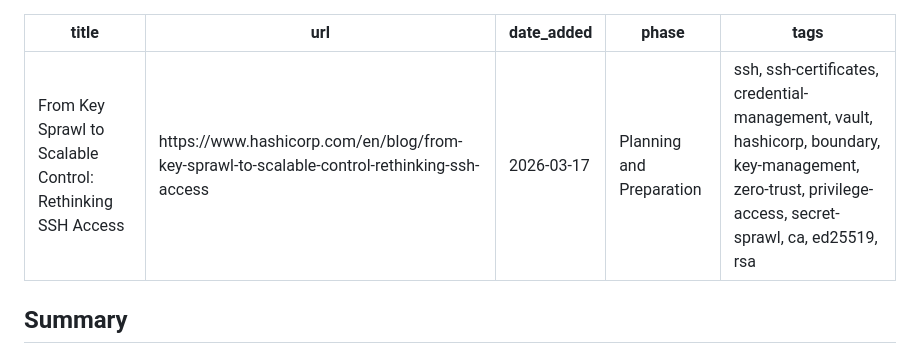
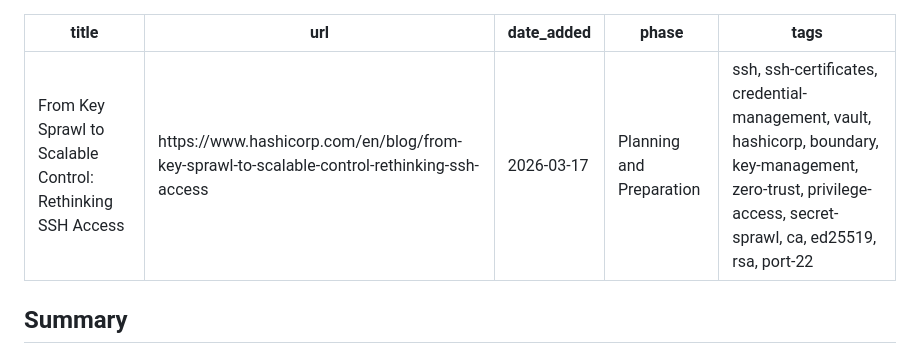
Before and after one commit to pencer-io/sec-reading-notes, a Markdown page: 01-planning-and-preparation/2026-03-17-from-key-sprawl-to-scalable-control-rethinking-ssh-access.md, the part around the change. Rendered like a GitHub page.

Commit message:
Add port tags: port-22 — 2026-03-17-from-key-sprawl-to-scalable-control-rethinking-ssh-access.md

```diff
--- a/01-planning-and-preparation/2026-03-17-from-key-sprawl-to-scalable-control-rethinking-ssh-access.md
+++ b/01-planning-and-preparation/2026-03-17-from-key-sprawl-to-scalable-control-rethinking-ssh-access.md
@@ -3,7 +3,7 @@ title: "From Key Sprawl to Scalable Control: Rethinking SSH Access"
 url: https://www.hashicorp.com/en/blog/from-key-sprawl-to-scalable-control-rethinking-ssh-access
 date_added: 2026-03-17
 phase: Planning and Preparation
-tags: ssh, ssh-certificates, credential-management, vault, hashicorp, boundary, key-management, zero-trust, privilege-access, secret-sprawl, ca, ed25519, rsa
+tags: ssh, ssh-certificates, credential-management, vault, hashicorp, boundary, key-management, zero-trust, privilege-access, secret-sprawl, ca, ed25519, rsa, port-22
 ---
 
 ## Summary
```
